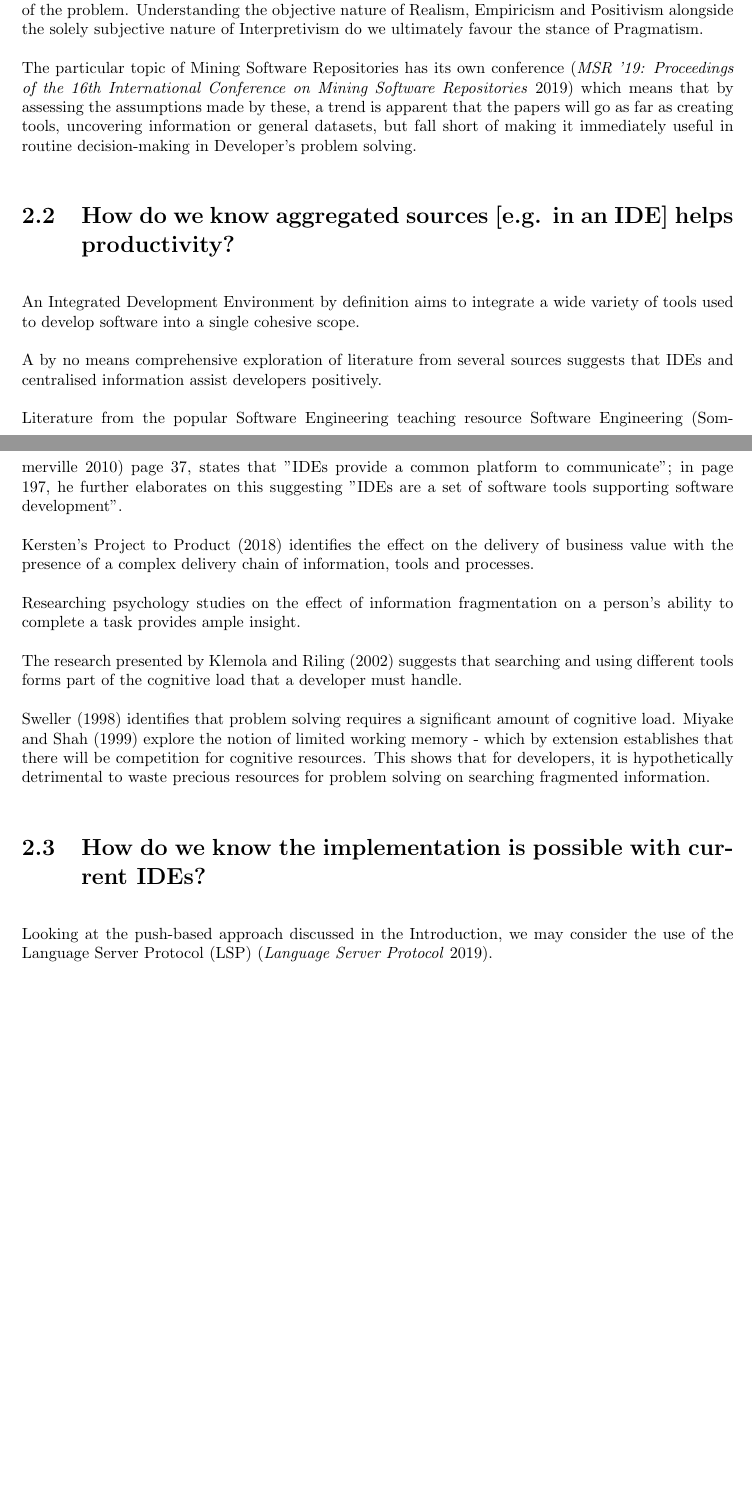
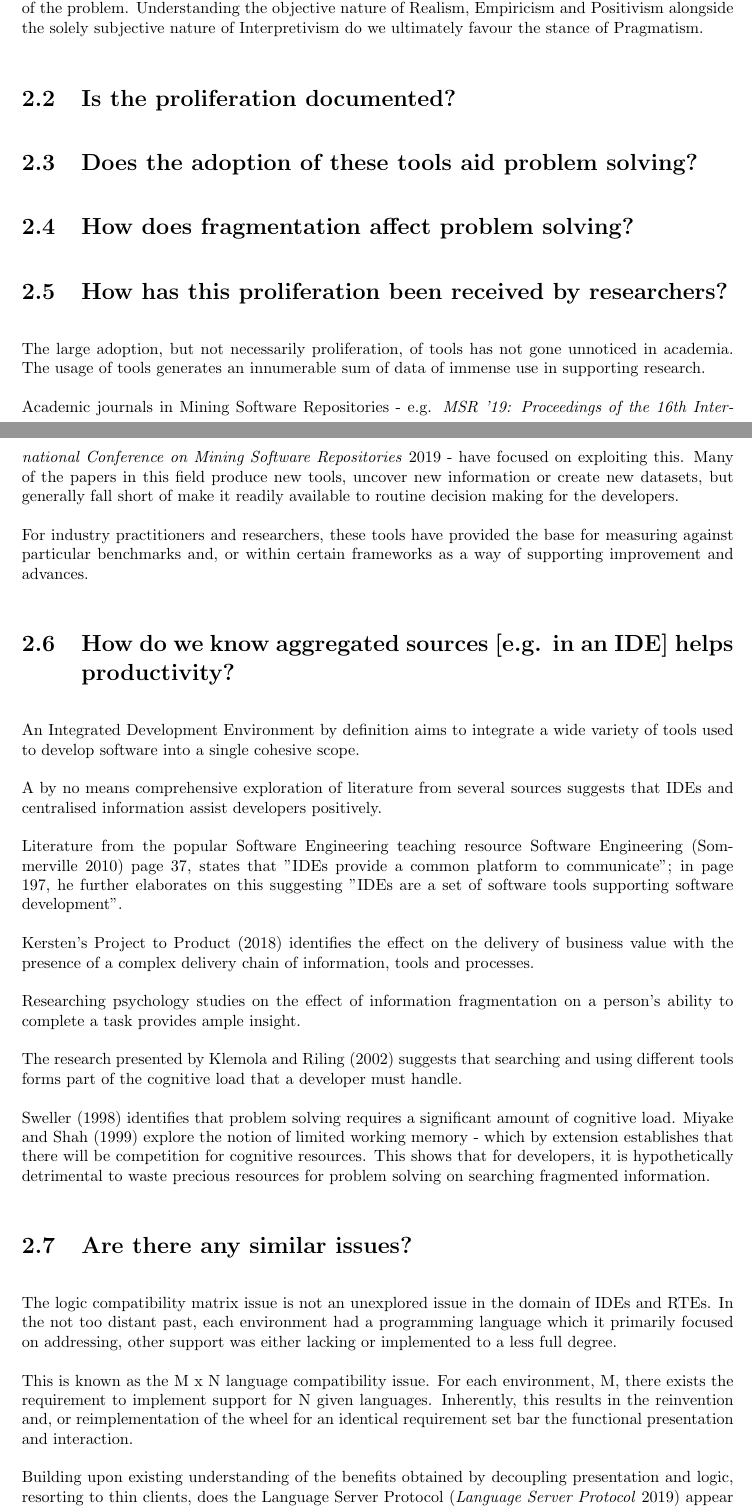
Before and after one commit to dominiccobo-fyp/fyp-dissertation, a LaTeX thesis (main.tex, which reads background.tex): two parts of pages 11 and 12 of 28, joined at a grey line, cut so that both start at the same text, the shorter picture padded with empty space. Compiled offline with pdfLaTeX.

Commit message:
Add documented sources of proliferation

```diff
--- a/background.tex
+++ b/background.tex
@@ -10,8 +10,50 @@ Similarly, the disconnection existing between academics and industrial practitio
 
 This suggests that what we constitute as the existence and exploration of reality and knowledge, in this case, is not a binary choice between ontological subjectivism and objectivism but rather a mixture of the two. Drawing from the strengths of both are we best enabled to contrast the different aspects of the problem. Understanding the objective nature of Realism, Empiricism and Positivism alongside the solely subjective nature of Interpretivism do we ultimately favour the stance of Pragmatism.
 
-The particular topic of Mining Software Repositories has its own conference \parencite{Storey:2019:3341883} which means that by assessing the assumptions made by these, a trend is apparent that the papers will go as far as creating tools, uncovering information or general datasets, but fall short of making it immediately useful in routine decision-making in Developer's problem solving.
+\section{Is the proliferation documented?}
 
+% TODO
+
+% Market growth rate of tools related to DevOpsy things is growing at a far greater pace than other tools. https://devops.com/downloads/the-state-of-devops-tools-2019/
+
+% 2017 SoDR https://media.webteam.puppet.com/uploads/2019/11/2017-state-of-devops-report-puppet-dora.pdf reveals how individual teams being allowed to choose tooling is highly important...
+
+%https://cloudplatformonline.com/rs/248-TPC-286/images/DORA-State%20of%20DevOps.pdf organisations focus on buying tools over addressing core problems, leading to an increase in tools...
+
+% and https://media.webteam.puppet.com/uploads/2019/11/2015-state-of-devops-report.pdf (22) - on buzz-word compliant tools
+
+% https://services.google.com/fh/files/misc/state-of-devops-2014.pdf (29) yet again emphasizes the importance of being able to choose tools, standardization isn't necessarily good
+
+% not taking advantage of these tools is killing off even the most profitable companies  - https://www.weforum.org/agenda/2016/01/digital-disruption-has-only-just-begun/ so it's inherently natural that companies believe adopting them will lead to their survival.
+
+% P. Azhari, N. Faraby, A. Rossmann, B. Steimel and K. S. Wichmann, “Digital transformation report,” neuland GmbH & Co. KG., Köln, 2014.  identifies the multidimensionality of such.
+
+% M. Kersten, "A Cambrian Explosion of DevOps Tools," in IEEE Software, vol. 35, no. 2, pp. 14-17, March/April 2018. (https://ieeexplore.ieee.org/document/8314153) - directly explores the explosion of tools related to DevOps as a whole.
+
+
+\section{Does the adoption of these tools aid problem solving?}
+
+%TODO;
+
+% M. Kersten and G.C. Murphy, “Using Task Context to Improve Programmer Productivity,” Proc. 14th ACM SIGSOFT Int’l Symp. Foundations of Software Eng. (SIGSOFT/FSE 06)
+
+% reducing repetitive tasks, automating them allowing focus on the creative aspect.
+
+% P. Azhari, N. Faraby, A. Rossmann, B. Steimel and K. S. Wichmann, “Digital transformation report,” neuland GmbH & Co. KG., Köln, 2014.  identifies the multidimensionality of such.
+
+\section{How does fragmentation affect problem solving?}
+
+%TODO;
+
+\section{How has this proliferation been received by researchers?}
+
+The large adoption, but not necessarily proliferation, of tools has not gone unnoticed in academia. The usage of tools generates an innumerable sum of data of immense use in supporting research.
+
+Academic journals in Mining Software Repositories - e.g. \cite{Storey:2019:3341883} - have focused on exploiting this. Many of the papers in this field produce new tools, uncover new information or create new datasets, but generally fall short of make it readily available to routine decision making for the developers.
+
+For industry practitioners and researchers, these tools have provided the base for measuring against particular benchmarks and, or within certain frameworks as a way of supporting improvement and advances.
+
+% TODO: quantification needed
 
 \section{How do we know aggregated sources [e.g. in an IDE] helps productivity?}
 
@@ -30,11 +72,15 @@ The research presented by Klemola and Riling \parencite*{klemola2002modeling} su
 Sweller \parencite*{sweller1998cognitive} identifies that problem solving requires a significant amount of cognitive load. Miyake and Shah \parencite*{miyake1999models} explore the notion of limited working memory - which by extension establishes that there will be competition for cognitive resources. This shows that for developers, it is hypothetically detrimental to waste precious resources for problem solving on searching fragmented information.
 
 
-\section{How do we know the implementation is possible with current IDEs?}
+\section{Are there any similar issues?}
 
-Looking at the push-based approach discussed in the Introduction, we may consider the use of the Language Server Protocol (LSP) \parencite{lspGitHubSiteMSFT}.
+The logic compatibility matrix issue is not an unexplored issue in the domain of IDEs and RTEs. In the not too distant past, each environment had a programming language which it primarily focused on addressing, other support was either lacking or implemented to a less full degree.
 
-LSP provides a slim-lined model for solving the M x N language compatibility issue for IDEs. This means that contextual model can be developed once for a model and shared to all IDEs. The contextual model can be developed for any grammar once and shared for many IDEs. LSP is supported by most major IDEs.
+This is known as the M x N language compatibility issue. For each environment, M, there exists the requirement to implement support for N given languages. Inherently, this results in the reinvention and, or reimplementation of the wheel for an identical requirement set bar the functional presentation and interaction.
+
+Building upon existing understanding of the benefits obtained by decoupling presentation and logic, resorting to thin clients, does the Language Server Protocol \parencite{lspGitHubSiteMSFT} appear in recent years.
+
+LSP provides a slim-lined model for solving the M x N language compatibility issue for development environments. The contextual model can be developed once for a given syntax and grammar and reused across all, providing these implement a very simple specification to handle interfacing with the user.
 
 A consideration of the pull-based approach, we may consider extending the ideas developed by the Language Server Protocol to extend to the action and command APIs provided by most major IDEs (table \ref{table:1}).
 
@@ -54,6 +100,3 @@ A consideration of the pull-based approach, we may consider extending the ideas
 \caption{Action and LSP support across IDEs}
 \label{table:1}
 \end{table}
-
-
-\section{Are there any existing efforts in this field?}
```
Also changed, not shown: background.tex (14 more changed lines).
